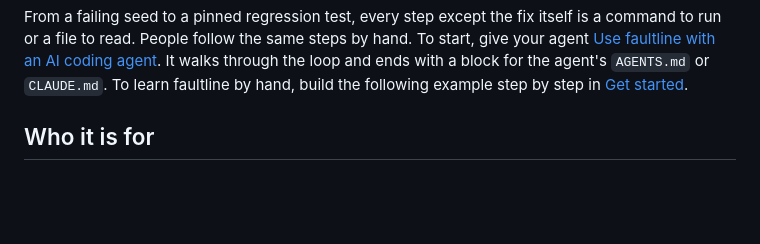
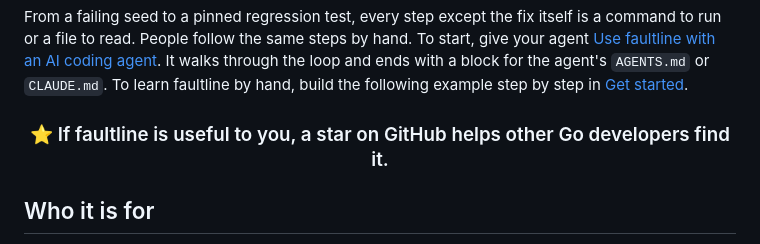
Before and after one commit to hmdsefi/faultline, a Markdown page: README.md, the part around the change. Drawn GitHub-style; blank space fills up the shorter version.

Commit message:
docs: ask readers for a star in the README

```diff
--- a/README.md
+++ b/README.md
@@ -37,6 +37,8 @@ run or a file to read. People follow the same steps by hand. To start, give your
 faultline with an AI coding agent](docs/ai-agents.md). It walks through the loop and ends with a
 block for the agent's `AGENTS.md` or `CLAUDE.md`. To learn faultline by hand, build the following
 example step by step in [Get started](docs/getting-started.md).
+
+<h3 align="center">⭐ If faultline is useful to you, a star on GitHub helps other Go developers find it.</h3>
 
 ## Who it is for
 
```
